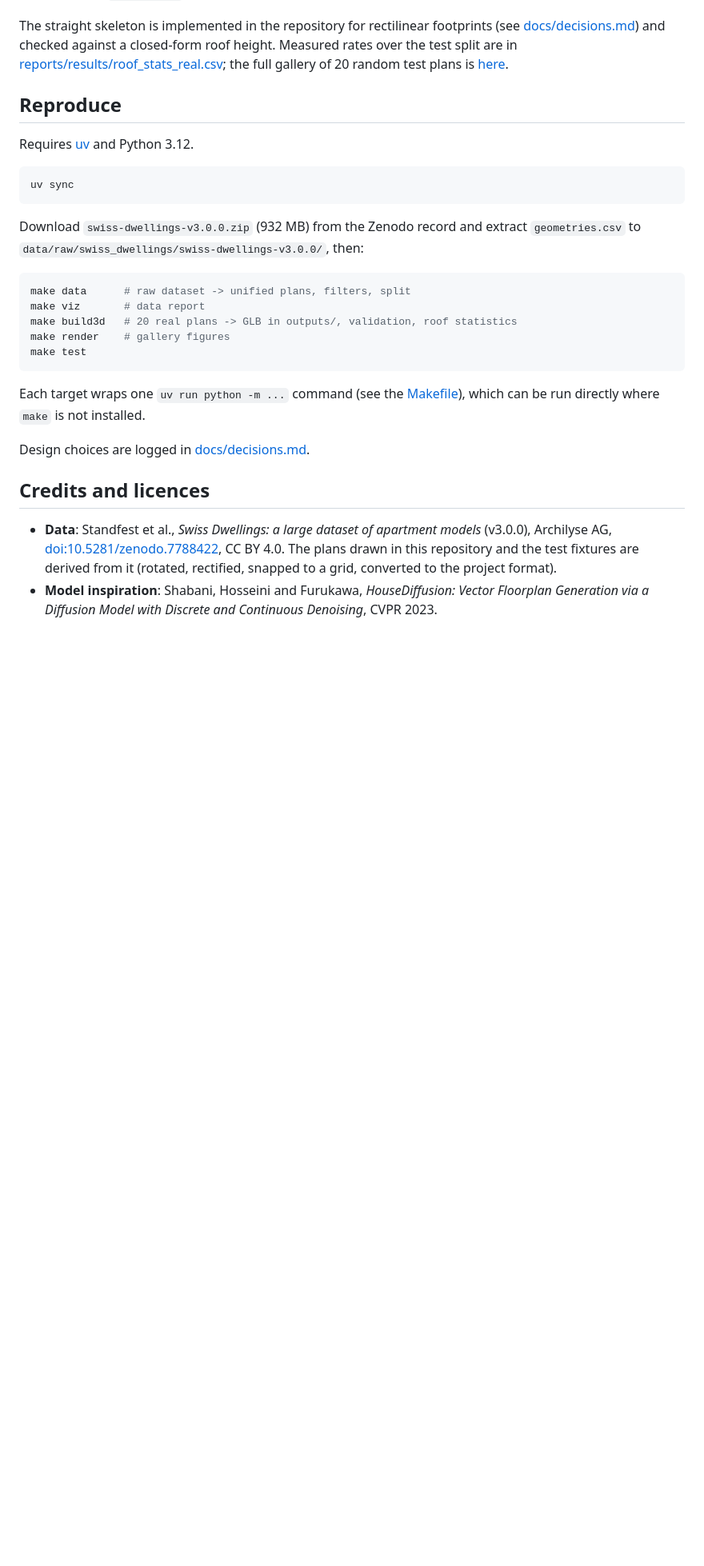
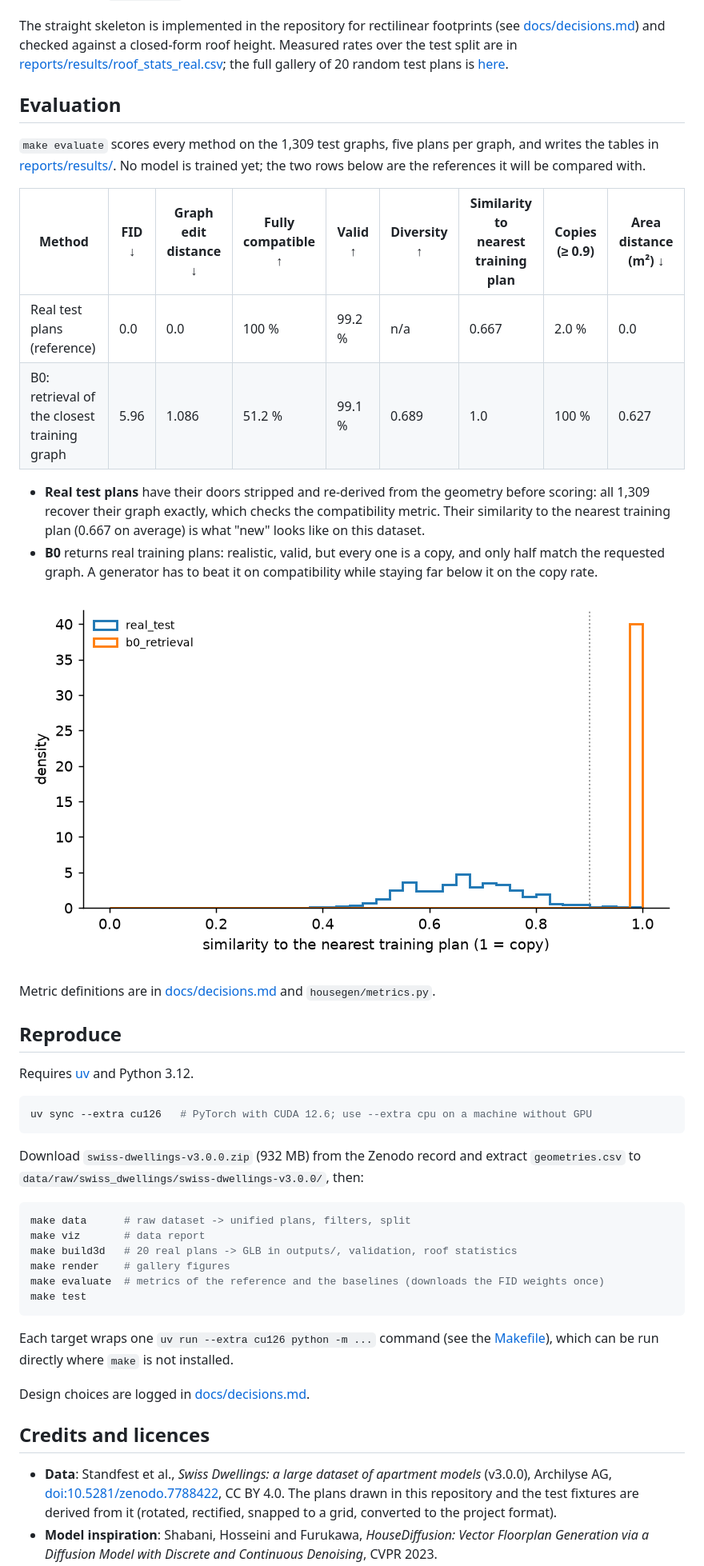
Before and after one commit to Wazoou/genHouse3D, a Markdown page: README.md, the part around one of its changes. Shown at 80% size. Rendered like a GitHub page; pictures changed too: reports/figures/eval/novelty_hist.png (added); blank space fills up the shorter version.

````diff
--- a/README.md
+++ b/README.md
@@ -40,12 +40,35 @@ Measured rates over the test split are in
 [reports/results/roof_stats_real.csv](reports/results/roof_stats_real.csv); the full gallery
 of 20 random test plans is [here](reports/figures/3d/gallery_real.png).
 
+## Evaluation
+
+`make evaluate` scores every method on the 1,309 test graphs, five plans per graph, and
+writes the tables in [reports/results/](reports/results/). No model is trained yet; the two
+rows below are the references it will be compared with.
+
+| Method | FID ↓ | Graph edit distance ↓ | Fully compatible ↑ | Valid ↑ | Diversity ↑ | Similarity to nearest training plan | Copies (≥ 0.9) | Area distance (m²) ↓ |
+|---|---|---|---|---|---|---|---|---|
+| Real test plans (reference) | 0.0 | 0.0 | 100 % | 99.2 % | n/a | 0.667 | 2.0 % | 0.0 |
+| B0: retrieval of the closest training graph | 5.96 | 1.086 | 51.2 % | 99.1 % | 0.689 | 1.0 | 100 % | 0.627 |
+
+- **Real test plans** have their doors stripped and re-derived from the geometry before
+  scoring: all 1,309 recover their graph exactly, which checks the compatibility metric.
+  Their similarity to the nearest training plan (0.667 on average) is what "new" looks like
+  on this dataset.
+- **B0** returns real training plans: realistic, valid, but every one is a copy, and only
+  half match the requested graph. A generator has to beat it on compatibility while
+  staying far below it on the copy rate.
+
+![Similarity to the nearest training plan](reports/figures/eval/novelty_hist.png)
+
+Metric definitions are in [docs/decisions.md](docs/decisions.md) and `housegen/metrics.py`.
+
 ## Reproduce
 
 Requires [uv](https://docs.astral.sh/uv/) and Python 3.12.
 
 ```bash
-uv sync
+uv sync --extra cu126   # PyTorch with CUDA 12.6; use --extra cpu on a machine without GPU
 ```
 
 Download `swiss-dwellings-v3.0.0.zip` (932 MB) from the Zenodo record and extract
@@ -56,10 +79,11 @@ make data      # raw dataset -> unified plans, filters, split
 make viz       # data report
 make build3d   # 20 real plans -> GLB in outputs/, validation, roof statistics
 make render    # gallery figures
+make evaluate  # metrics of the reference and the baselines (downloads the FID weights once)
 make test
 ```
 
-Each target wraps one `uv run python -m ...` command (see the [Makefile](Makefile)), which
+Each target wraps one `uv run --extra cu126 python -m ...` command (see the [Makefile](Makefile)), which
 can be run directly where `make` is not installed.
 
 Design choices are logged in [docs/decisions.md](docs/decisions.md).
````
Also changed, not shown: other parts of README.md (+4 -4 lines), docs/decisions.md (+6 -0 lines), 16 other files.
